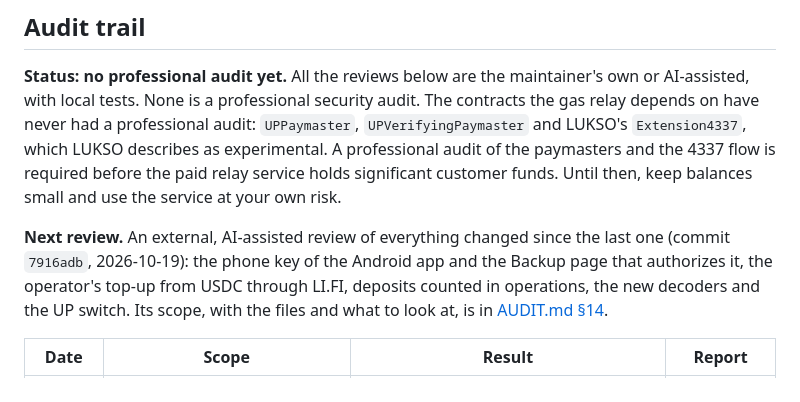
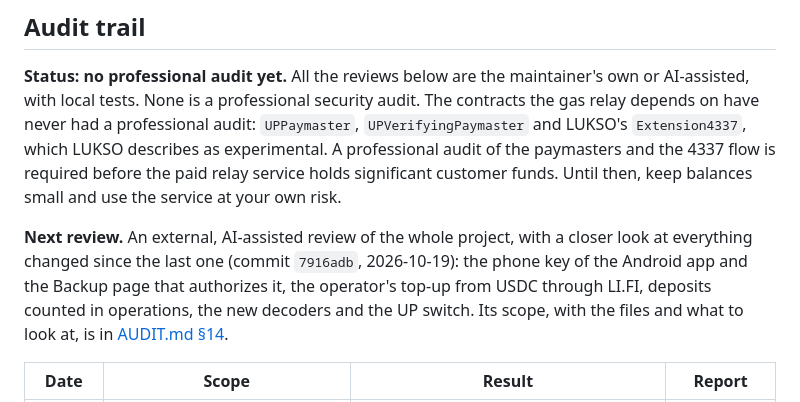
Before and after one commit to ChainIntegrate/Cross_Chain, a Markdown page: README.md, the part around the change. GitHub-like rendering.

Commit message:
Next review: the whole project, with a closer look at the changes
Co-Authored-By: Claude Opus 5.5 <noreply@anthropic.com>
Claude-Session: https://claude.ai/code/session_01LyvXroLy77GnnctsMuDW8x

```diff
--- a/README.md
+++ b/README.md
@@ -230,7 +230,7 @@ A direction, not a schedule. UP Wallet is growing towards a complete wallet for
 
 **Status: no professional audit yet.** All the reviews below are the maintainer's own or AI-assisted, with local tests. None is a professional security audit. The contracts the gas relay depends on have never had a professional audit: `UPPaymaster`, `UPVerifyingPaymaster` and LUKSO's `Extension4337`, which LUKSO describes as experimental. A professional audit of the paymasters and the 4337 flow is required before the paid relay service holds significant customer funds. Until then, keep balances small and use the service at your own risk.
 
-**Next review.** An external, AI-assisted review of everything changed since the last one (commit `7916adb`, 2026-10-19): the phone key of the Android app and the Backup page that authorizes it, the operator's top-up from USDC through LI.FI, deposits counted in operations, the new decoders and the UP switch. Its scope, with the files and what to look at, is in [AUDIT.md §14](AUDIT.md#14-scope-of-the-next-review-changes-since-2026-10-19).
+**Next review.** An external, AI-assisted review of the whole project, with a closer look at everything changed since the last one (commit `7916adb`, 2026-10-19): the phone key of the Android app and the Backup page that authorizes it, the operator's top-up from USDC through LI.FI, deposits counted in operations, the new decoders and the UP switch. Its scope, with the files and what to look at, is in [AUDIT.md §14](AUDIT.md#14-scope-of-the-next-review-changes-since-2026-10-19).
 
 | Date | Scope | Result | Report |
 |---|---|---|---|
```
Also changed, not shown: AUDIT.md (+1 -1 lines).
